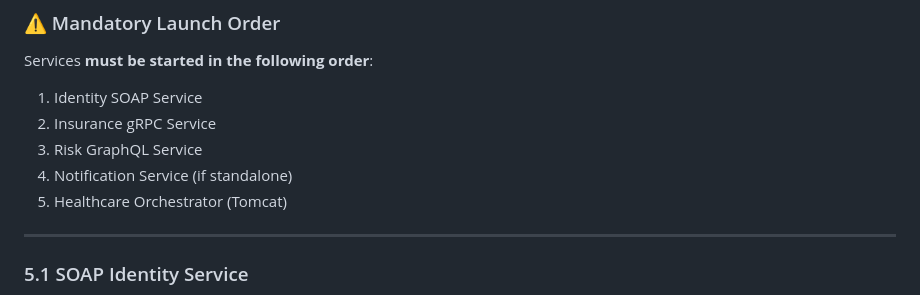
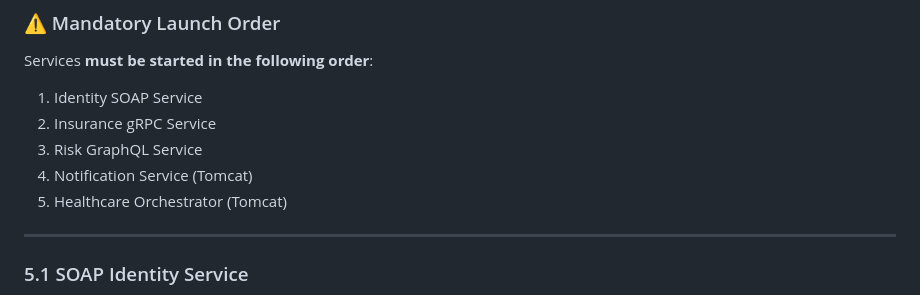
Before and after one commit to inesdfls/eclipse-workspace-project, a Markdown page: README.md, the part around the change. Drawn GitHub-style.

```diff
--- a/README.md
+++ b/README.md
@@ -71,7 +71,7 @@ Services **must be started in the following order**:
 1. Identity SOAP Service
 2. Insurance gRPC Service
 3. Risk GraphQL Service
-4. Notification Service (if standalone)
+4. Notification Service (Tomcat)
 5. Healthcare Orchestrator (Tomcat)
 
 ---
```
